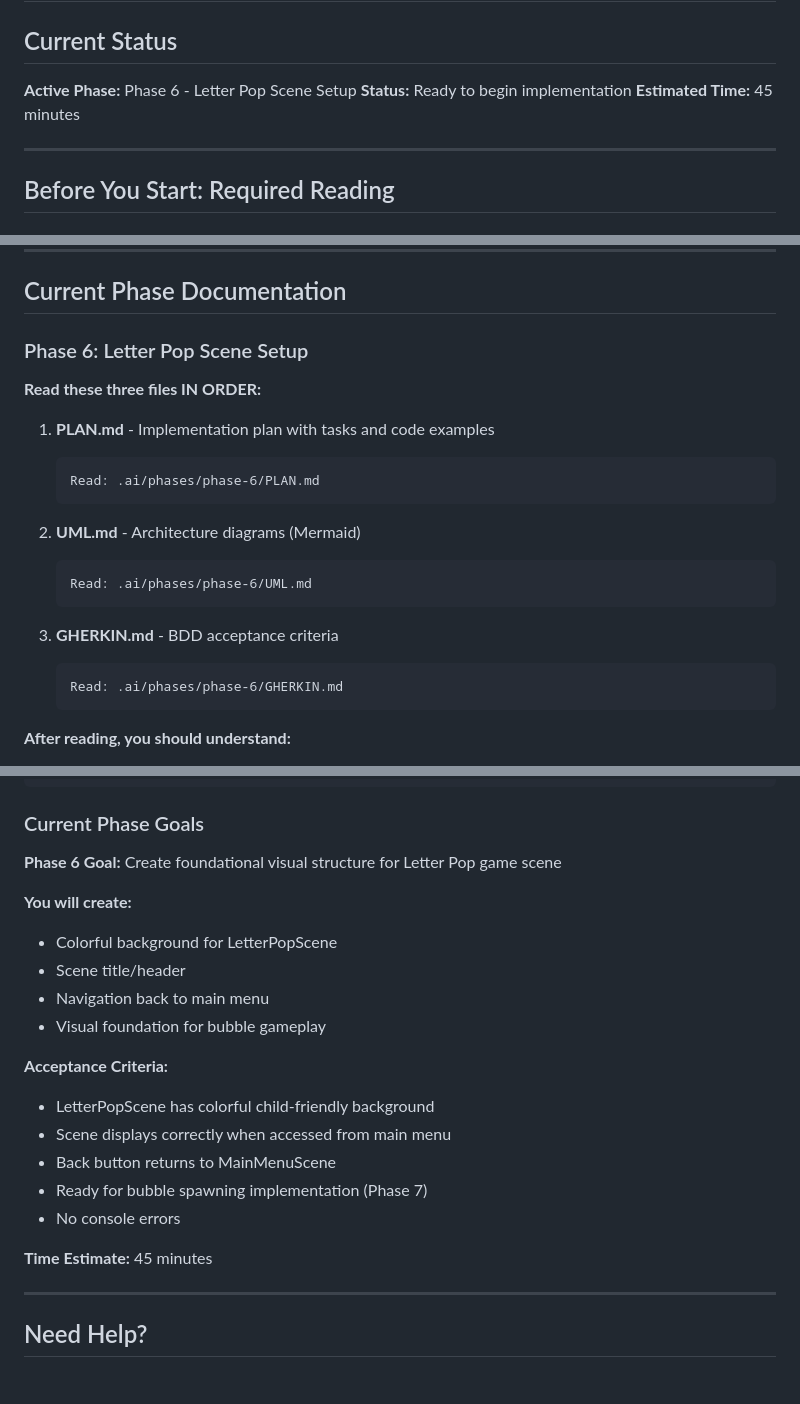
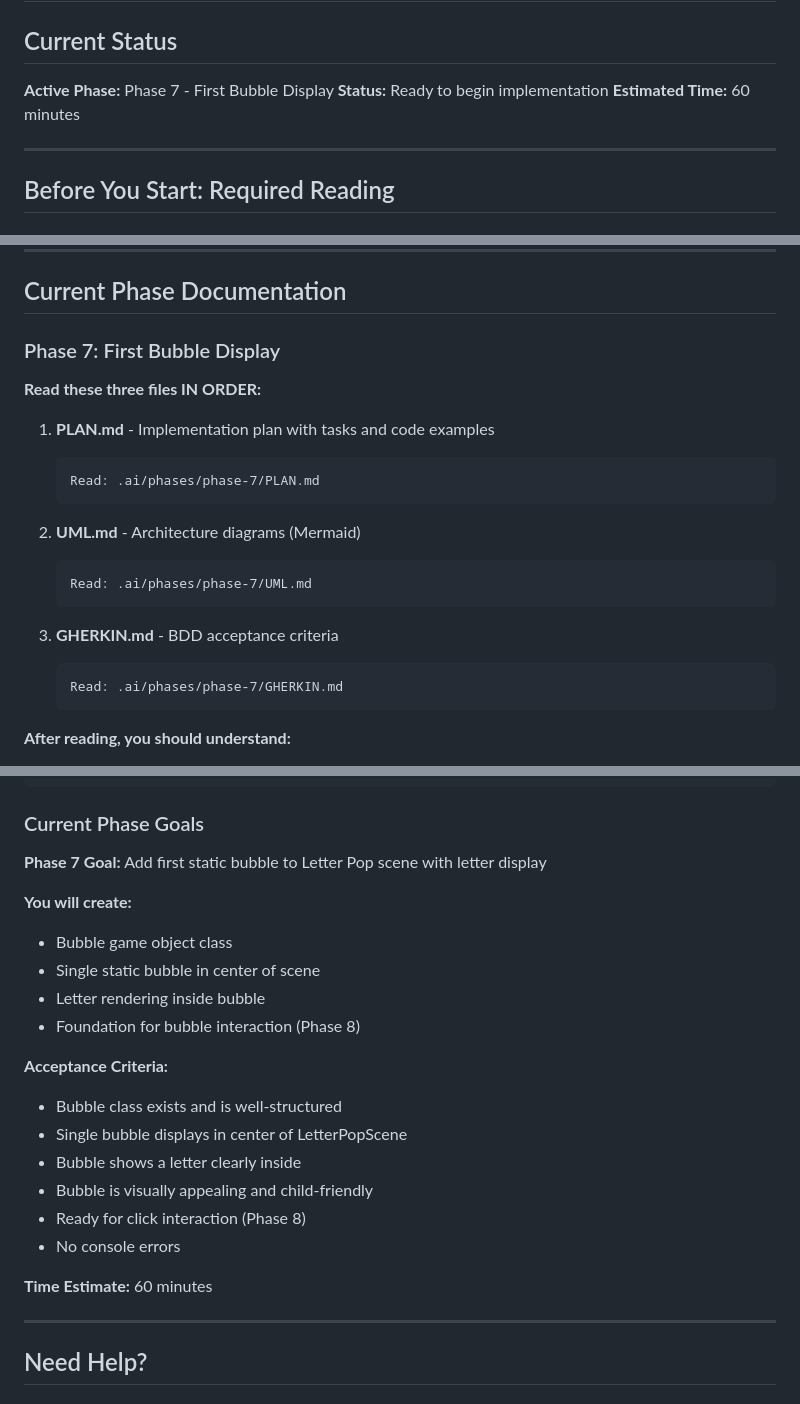
Before and after one commit to corey-rosamond/ADHDLearn.com, a Markdown page: .ai/START.md, 3 parts joined by grey strips. Rendered like a GitHub page.

Commit message:
Update documentation for Phase 7
- Updated START.md to point to Phase 7 documentation
- Updated README.md with Phase 6 completion
- Phase 6 completed successfully with all 45 Gherkin tests passed
- Ready to begin Phase 7: First Bubble Display

🤖 Generated with [Claude Code](https://claude.com/claude-code)

Co-Authored-By: Claude <noreply@anthropic.com>

````diff
--- a/.ai/START.md
+++ b/.ai/START.md
@@ -1,9 +1,9 @@
 # START HERE - Development Entry Point
 
 ## Current Status
-**Active Phase:** Phase 6 - Letter Pop Scene Setup
+**Active Phase:** Phase 7 - First Bubble Display
 **Status:** Ready to begin implementation
-**Estimated Time:** 45 minutes
+**Estimated Time:** 60 minutes
 
 ---
 
@@ -41,23 +41,23 @@ This defines code quality standards, best practices, and common pitfalls to avoi
 
 ## Current Phase Documentation
 
-### Phase 6: Letter Pop Scene Setup
+### Phase 7: First Bubble Display
 
 **Read these three files IN ORDER:**
 
 1. **PLAN.md** - Implementation plan with tasks and code examples
    ```
-   Read: .ai/phases/phase-6/PLAN.md
+   Read: .ai/phases/phase-7/PLAN.md
    ```
 
 2. **UML.md** - Architecture diagrams (Mermaid)
    ```
-   Read: .ai/phases/phase-6/UML.md
+   Read: .ai/phases/phase-7/UML.md
    ```
 
 3. **GHERKIN.md** - BDD acceptance criteria
    ```
-   Read: .ai/phases/phase-6/GHERKIN.md
+   Read: .ai/phases/phase-7/GHERKIN.md
    ```
 
 **After reading, you should understand:**
@@ -166,22 +166,23 @@ Do not start Phase 2 until:
 ```
 
 ### Current Phase Goals
-**Phase 6 Goal:** Create foundational visual structure for Letter Pop game scene
+**Phase 7 Goal:** Add first static bubble to Letter Pop scene with letter display
 
 **You will create:**
-- Colorful background for LetterPopScene
-- Scene title/header
-- Navigation back to main menu
-- Visual foundation for bubble gameplay
+- Bubble game object class
+- Single static bubble in center of scene
+- Letter rendering inside bubble
+- Foundation for bubble interaction (Phase 8)
 
 **Acceptance Criteria:**
-- LetterPopScene has colorful child-friendly background
-- Scene displays correctly when accessed from main menu
-- Back button returns to MainMenuScene
-- Ready for bubble spawning implementation (Phase 7)
+- Bubble class exists and is well-structured
+- Single bubble displays in center of LetterPopScene
+- Bubble shows a letter clearly inside
+- Bubble is visually appealing and child-friendly
+- Ready for click interaction (Phase 8)
 - No console errors
 
-**Time Estimate:** 45 minutes
+**Time Estimate:** 60 minutes
 
 ---
 
````
Also changed, not shown: README.md (+15 -5 lines).
